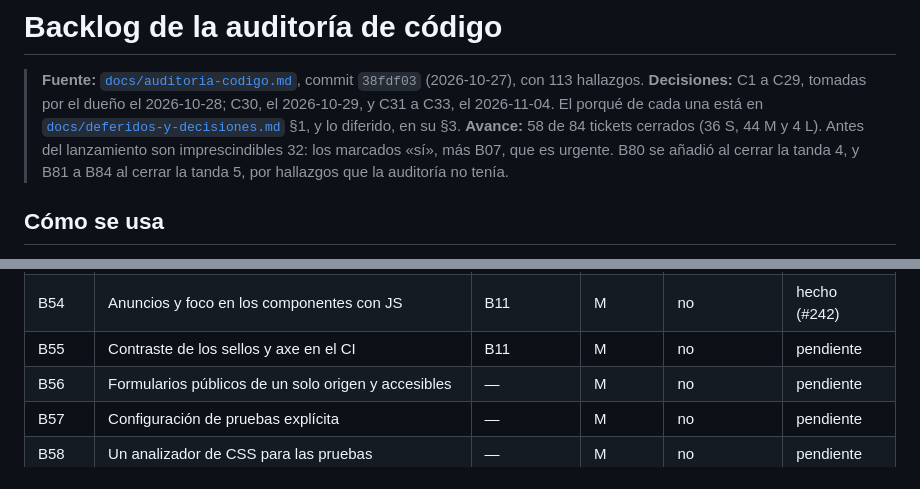
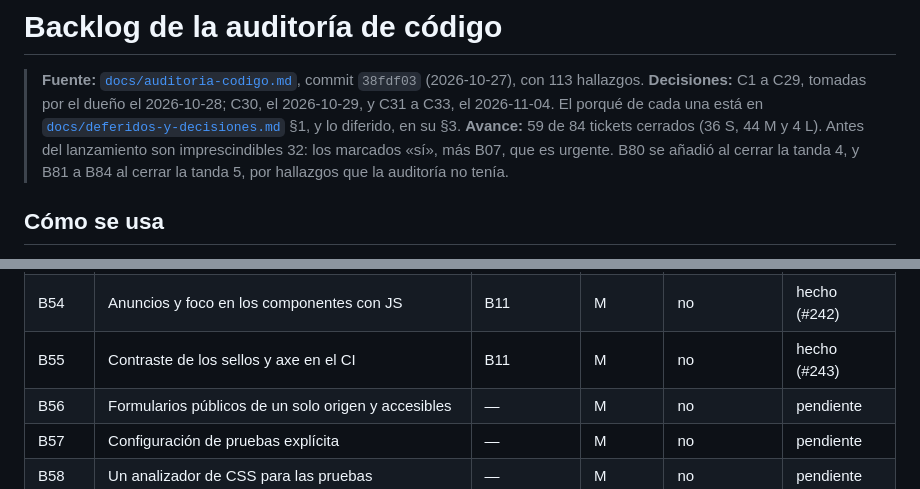
Before and after one commit to FabianMalferMix/revista-rdv, a Markdown page: docs/backlog-codigo.md, 2 parts joined by grey strips. Drawn GitHub-style.

Commit message:
contraste-de-los-sellos-y-axe: B55, hecho en el backlog (#243)
Co-Authored-By: Claude Opus 5.5 <noreply@anthropic.com>

```diff
--- a/docs/backlog-codigo.md
+++ b/docs/backlog-codigo.md
@@ -2,7 +2,7 @@
 
 > **Fuente:** [`docs/auditoria-codigo.md`](auditoria-codigo.md), commit `38fdf03` (2026-10-27), con 113 hallazgos.
 > **Decisiones:** C1 a C29, tomadas por el dueño el 2026-10-28; C30, el 2026-10-29, y C31 a C33, el 2026-11-04. El porqué de cada una está en [`docs/deferidos-y-decisiones.md`](deferidos-y-decisiones.md) §1, y lo diferido, en su §3.
-> **Avance:** 58 de 84 tickets cerrados (36 S, 44 M y 4 L). Antes del lanzamiento son imprescindibles 32: los marcados «sí», más B07, que es urgente. B80 se añadió al cerrar la tanda 4, y B81 a B84 al cerrar la tanda 5, por hallazgos que la auditoría no tenía.
+> **Avance:** 59 de 84 tickets cerrados (36 S, 44 M y 4 L). Antes del lanzamiento son imprescindibles 32: los marcados «sí», más B07, que es urgente. B80 se añadió al cerrar la tanda 4, y B81 a B84 al cerrar la tanda 5, por hallazgos que la auditoría no tenía.
 
 ## Cómo se usa
 
@@ -149,7 +149,7 @@
 | --- | --- | --- | --- | --- | --- |
 | B53 | Mejora progresiva que falla bien | B11 | S | no | hecho (#241) |
 | B54 | Anuncios y foco en los componentes con JS | B11 | M | no | hecho (#242) |
-| B55 | Contraste de los sellos y axe en el CI | B11 | M | no | pendiente |
+| B55 | Contraste de los sellos y axe en el CI | B11 | M | no | hecho (#243) |
 | B56 | Formularios públicos de un solo origen y accesibles | — | M | no | pendiente |
 | B57 | Configuración de pruebas explícita | — | M | no | pendiente |
 | B58 | Un analizador de CSS para las pruebas | — | M | no | pendiente |
```
